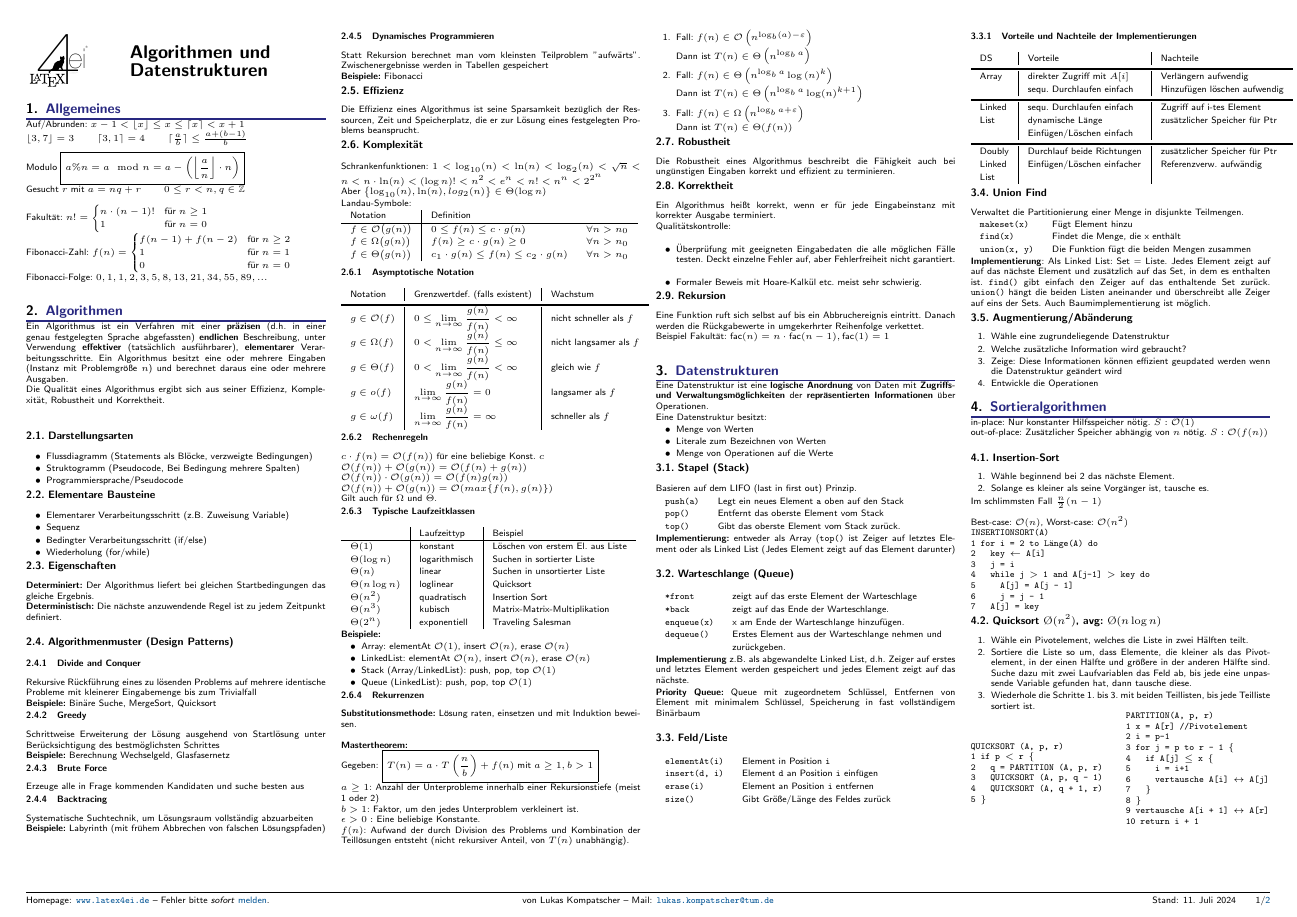
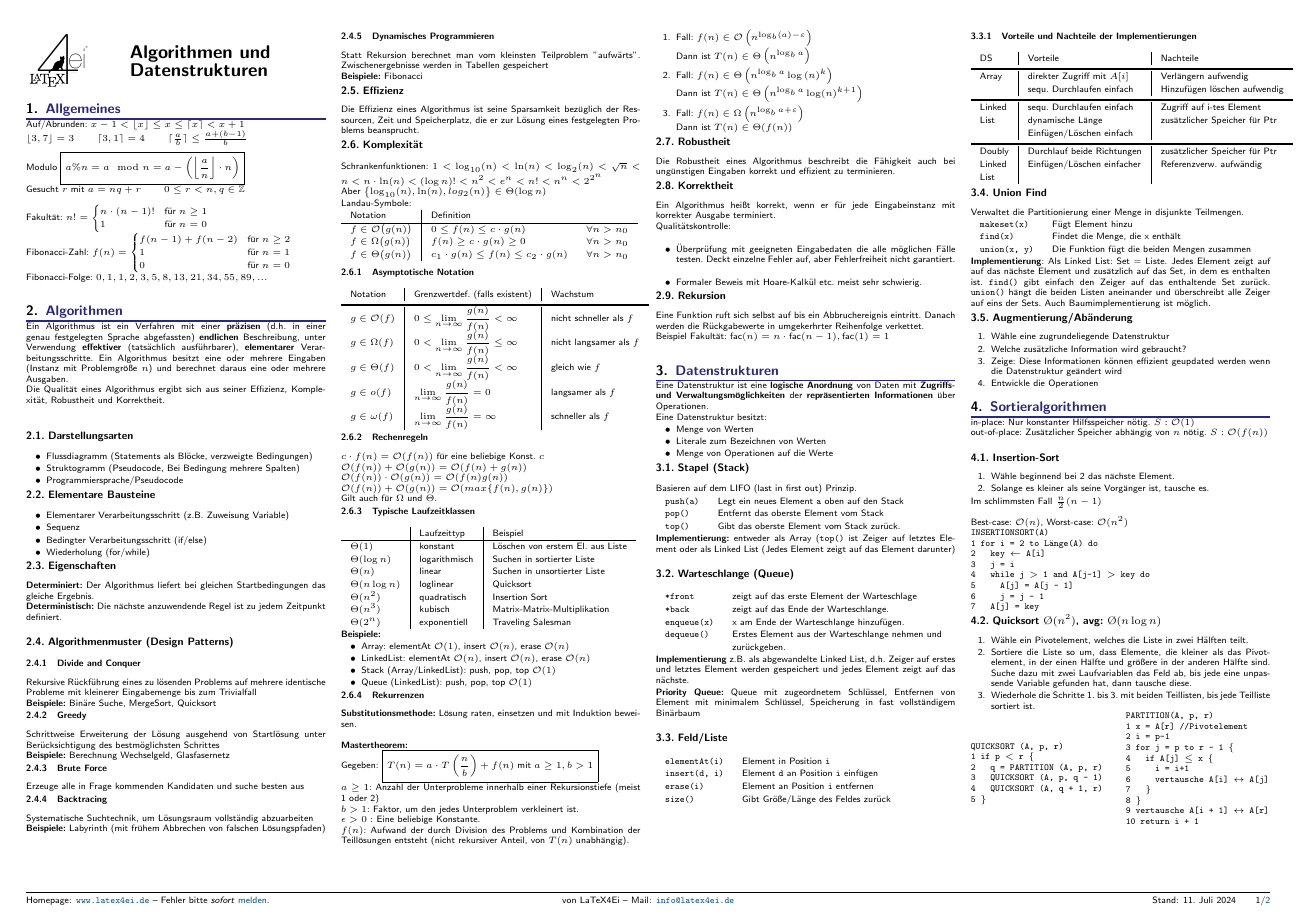
Before and after one commit to latex4ei/Algorithmen-und-Datenstrukturen, a LaTeX document (AuD.tex): page 1 of 2. Compiled offline with pdfLaTeX; a LaTeX package or settings file that is missing is left out.

Commit message:
fix pdfoptions

```diff
--- a/AuD.tex
+++ b/AuD.tex
@@ -27,8 +27,8 @@
 % set pdfoptions
 	\AtBeginDocument{
 		\hypersetup{
-			pdftitle={Analysis 1},
-	        pdfauthor={Lukas Kompatscher},
+			pdftitle={Algorithmen und Datenstrukturen},
+	        pdfauthor={LaTeX4Ei},
 	        pdfcreator={LaTeX4EI template (www.latex4ei.de)},
 	        pdfkeywords={latex4ei}
 	    }
@@ -58,7 +58,7 @@
 	\providecommand{\email}[1]{\href{mailto:#1}{\nolinkurl{#1}}}
 
 %
-	\fancyfoot[C]{von Lukas Kompatscher\ -- Mail: \email{lukas.kompatscher@tum.de}}
+	\fancyfoot[C]{von LaTeX4Ei\ -- Mail: \email{info@latex4ei.de}}
 	\fancyfoot[R]{Stand: \themydate \qquad \thepage/\pageref{LastPage}}
 	\fancyfoot[L]{Homepage: \url{www.latex4ei.de} -- Fehler bitte \emph{sofort} \href{\issueslinkurl}{melden}.}
 
```
